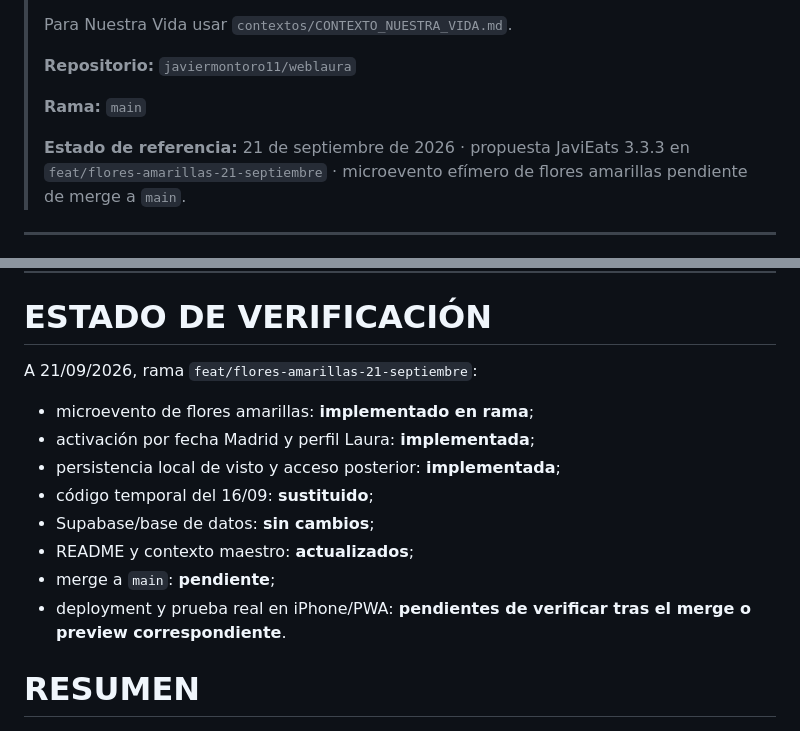
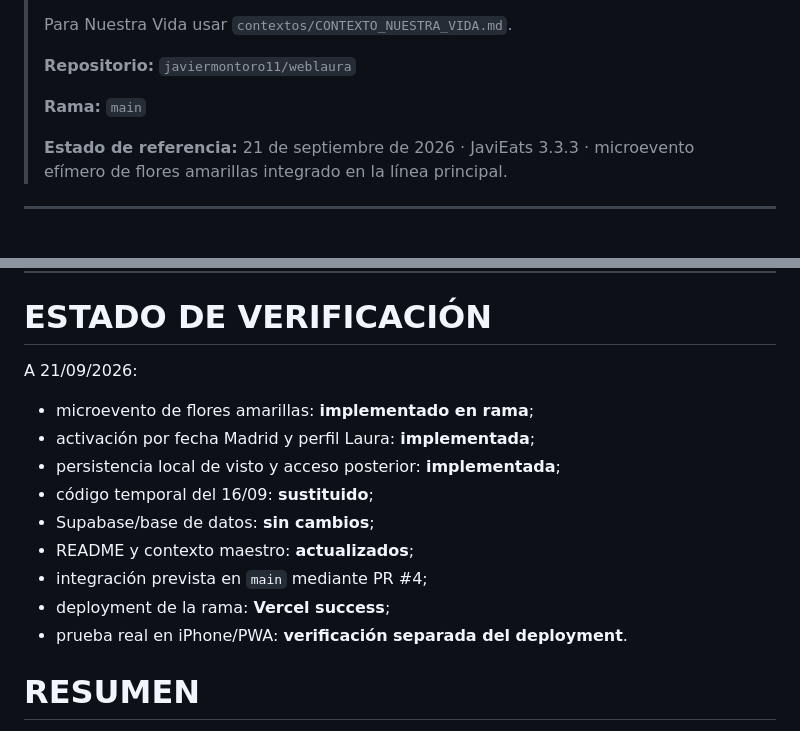
Before and after one commit to javiermontoro11/weblaura, a Markdown page: contextos/CONTEXTO_JAVIEATS.md, 2 parts joined by grey strips. GitHub-like rendering.

Commit message:
ACTUALIZACION CONTEXTO_JAVIEATS.md VERSION 3.3.3

```diff
--- a/contextos/CONTEXTO_JAVIEATS.md
+++ b/contextos/CONTEXTO_JAVIEATS.md
@@ -10,7 +10,7 @@
 >
 > **Rama:** `main`
 >
-> **Estado de referencia:** 21 de septiembre de 2026 · propuesta JaviEats 3.3.3 en `feat/flores-amarillas-21-septiembre` · microevento efímero de flores amarillas pendiente de merge a `main`.
+> **Estado de referencia:** 21 de septiembre de 2026 · JaviEats 3.3.3 · microevento efímero de flores amarillas integrado en la línea principal.
 
 ---
 
@@ -286,7 +286,7 @@ Reglas permanentes:
 
 # ESTADO DE VERIFICACIÓN
 
-A 21/09/2026, rama `feat/flores-amarillas-21-septiembre`:
+A 21/09/2026:
 
 - microevento de flores amarillas: **implementado en rama**;
 - activación por fecha Madrid y perfil Laura: **implementada**;
@@ -294,8 +294,9 @@ A 21/09/2026, rama `feat/flores-amarillas-21-septiembre`:
 - código temporal del 16/09: **sustituido**;
 - Supabase/base de datos: **sin cambios**;
 - README y contexto maestro: **actualizados**;
-- merge a `main`: **pendiente**;
-- deployment y prueba real en iPhone/PWA: **pendientes de verificar tras el merge o preview correspondiente**.
+- integración prevista en `main` mediante PR #4;
+- deployment de la rama: **Vercel success**;
+- prueba real en iPhone/PWA: **verificación separada del deployment**.
 
 # RESUMEN
 
```
